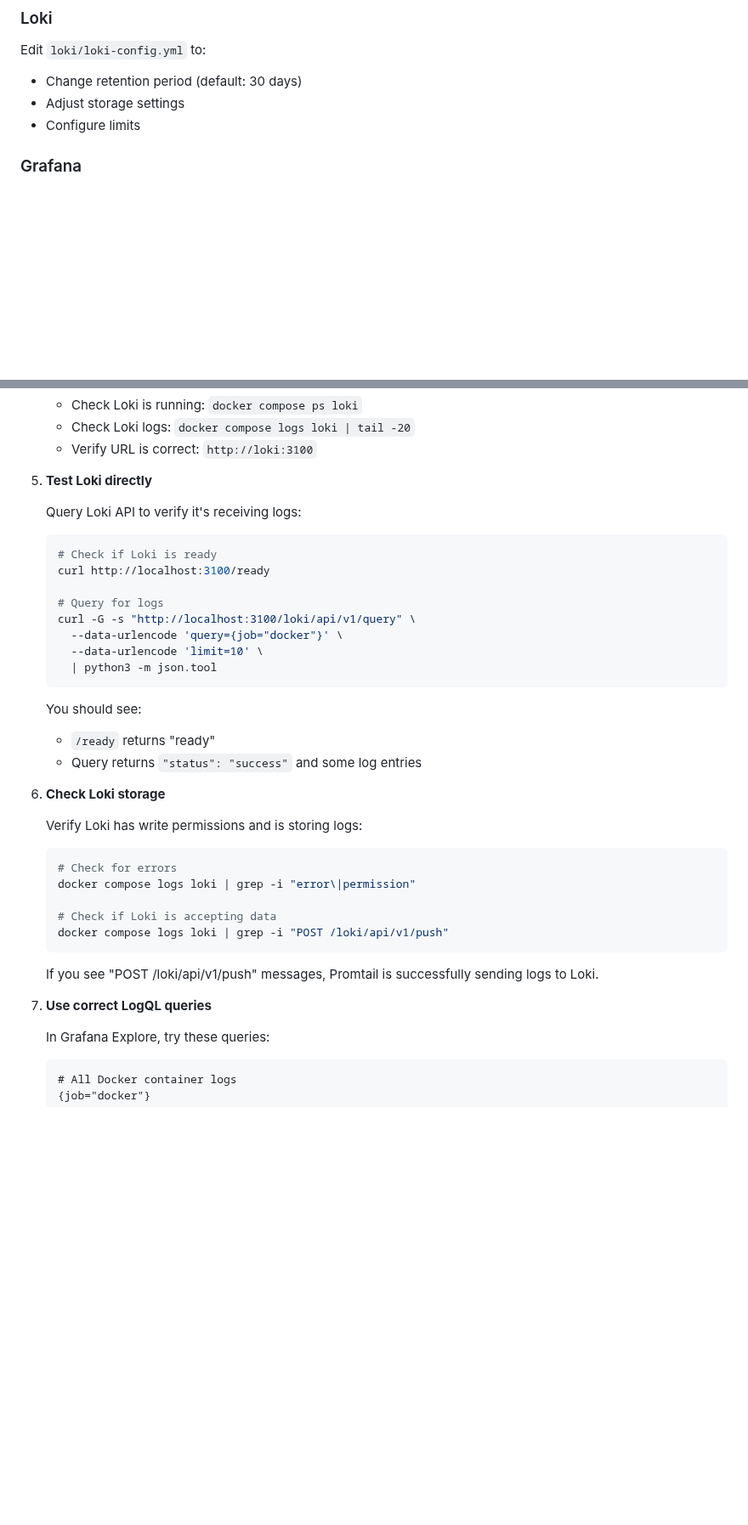
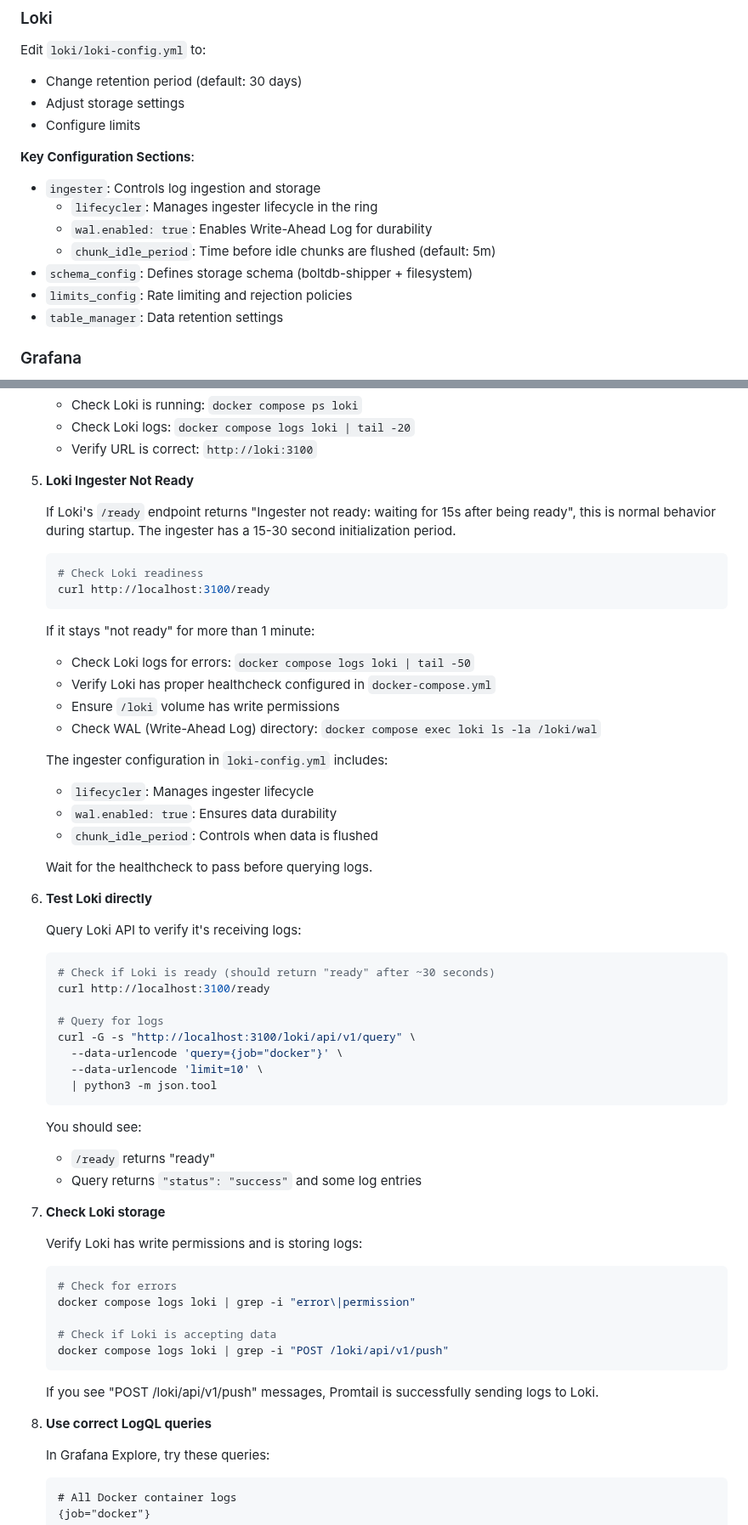
Before and after one commit to erliona/dating, a Markdown page: monitoring/README.md, 2 parts joined by grey strips. Shown at 85% size. Rendered like a GitHub page; blank space fills up the shorter version.

Commit message:
Update monitoring documentation with Loki ingester information
Co-authored-by: erliona <25226762+erliona@users.noreply.github.com>

````diff
--- a/monitoring/README.md
+++ b/monitoring/README.md
@@ -343,6 +348,15 @@ Edit `loki/loki-config.yml` to:
 - Adjust storage settings
 - Configure limits
 
+**Key Configuration Sections**:
+- `ingester`: Controls log ingestion and storage
+  - `lifecycler`: Manages ingester lifecycle in the ring
+  - `wal.enabled: true`: Enables Write-Ahead Log for durability
+  - `chunk_idle_period`: Time before idle chunks are flushed (default: 5m)
+- `schema_config`: Defines storage schema (boltdb-shipper + filesystem)
+- `limits_config`: Rate limiting and rejection policies
+- `table_manager`: Data retention settings
+
 ### Grafana
 
 - **Datasources**: `grafana/provisioning/datasources/`
@@ -494,11 +508,33 @@ docker compose --profile monitoring up -d
    - Check Loki logs: `docker compose logs loki | tail -20`
    - Verify URL is correct: `http://loki:3100`
 
-5. **Test Loki directly**
+5. **Loki Ingester Not Ready**
+
+   If Loki's `/ready` endpoint returns "Ingester not ready: waiting for 15s after being ready", this is normal behavior during startup. The ingester has a 15-30 second initialization period.
+
+   ```bash
+   # Check Loki readiness
+   curl http://localhost:3100/ready
+   ```
+
+   If it stays "not ready" for more than 1 minute:
+   - Check Loki logs for errors: `docker compose logs loki | tail -50`
+   - Verify Loki has proper healthcheck configured in `docker-compose.yml`
+   - Ensure `/loki` volume has write permissions
+   - Check WAL (Write-Ahead Log) directory: `docker compose exec loki ls -la /loki/wal`
+
+   The ingester configuration in `loki-config.yml` includes:
+   - `lifecycler`: Manages ingester lifecycle
+   - `wal.enabled: true`: Ensures data durability
+   - `chunk_idle_period`: Controls when data is flushed
+
+   Wait for the healthcheck to pass before querying logs.
+
+6. **Test Loki directly**
 
    Query Loki API to verify it's receiving logs:
    ```bash
-   # Check if Loki is ready
+   # Check if Loki is ready (should return "ready" after ~30 seconds)
    curl http://localhost:3100/ready
 
    # Query for logs
@@ -512,7 +548,7 @@ docker compose --profile monitoring up -d
    - `/ready` returns "ready"
    - Query returns `"status": "success"` and some log entries
 
-6. **Check Loki storage**
+7. **Check Loki storage**
 
    Verify Loki has write permissions and is storing logs:
    ```bash
@@ -525,7 +561,7 @@ docker compose --profile monitoring up -d
 
    If you see "POST /loki/api/v1/push" messages, Promtail is successfully sending logs to Loki.
 
-7. **Use correct LogQL queries**
+8. **Use correct LogQL queries**
 
    In Grafana Explore, try these queries:
    ```logql
````
Also changed, not shown: other parts of monitoring/README.md (+5 -0 lines).
